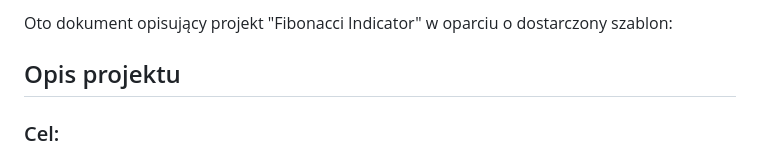
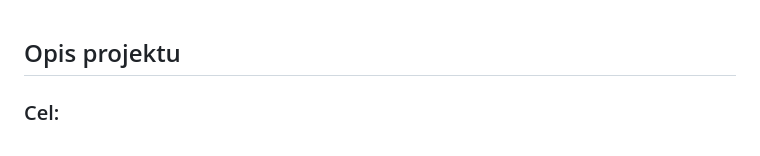
Before and after one commit to 0xR3TRO/Fibonacci-Indicator, a Markdown page: Documents/README(PL).md, the part around the change. GitHub-like rendering.

Commit message:
README.md
Bugfix

```diff
--- a/Documents/README(PL).md
+++ b/Documents/README(PL).md
@@ -1,5 +1,3 @@
-Oto dokument opisujący projekt "Fibonacci Indicator" w oparciu o dostarczony szablon:
-
 ## Opis projektu
 
 ### Cel:
```
Also changed, not shown: README.md (+0 -2 lines).
